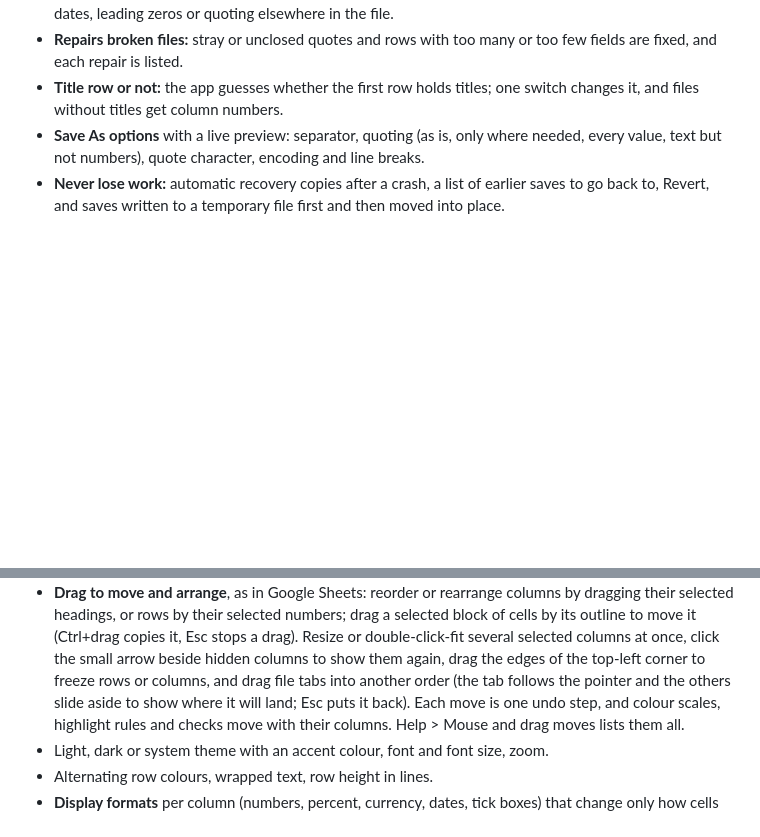
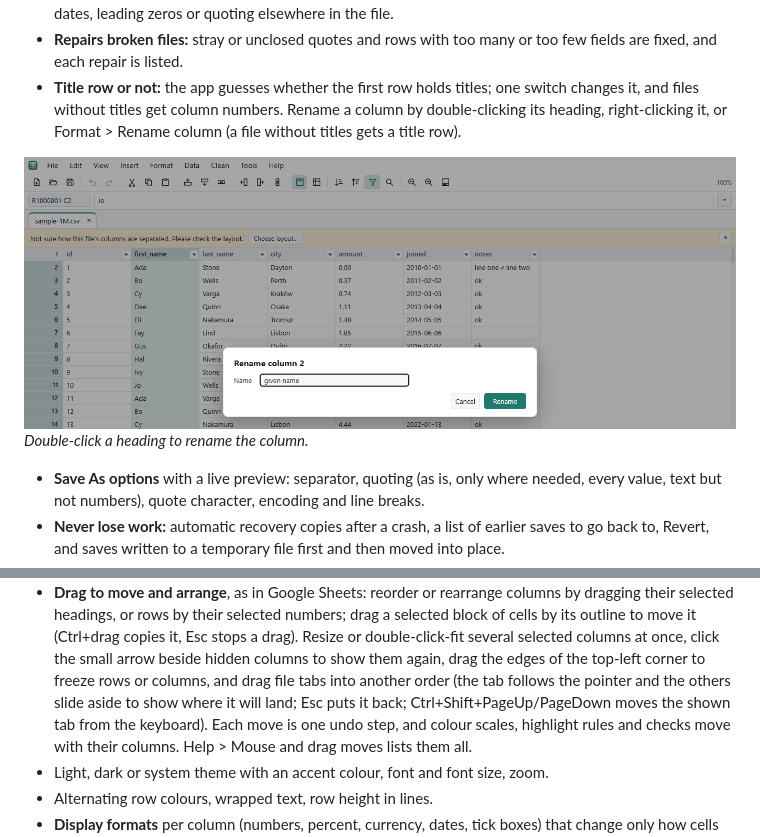
Before and after one commit to hamcoec-dot/NatendoDataEdit, a Markdown page: README.md, 2 parts joined by grey strips. Drawn GitHub-style; pictures changed too: docs/screenshots/rename-column.png (added); blank space fills up the shorter version.

```diff
--- a/README.md
+++ b/README.md
@@ -157,6 +157,12 @@ everything is also in command search.
   too few fields are fixed, and each repair is listed.
 - **Title row or not:** the app guesses whether the first row holds titles;
   one switch changes it, and files without titles get column numbers.
+  Rename a column by double-clicking its heading, right-clicking it, or
+  Format > Rename column (a file without titles gets a title row).
+
+![Renaming the first_name column after double-clicking its heading](docs/screenshots/rename-column.png)
+*Double-click a heading to rename the column.*
+
 - **Save As options** with a live preview: separator, quoting (as is, only
   where needed, every value, text but not numbers), quote character, encoding
   and line breaks.
@@ -184,7 +190,8 @@ everything is also in command search.
   columns at once, click the small arrow beside hidden columns to show them
   again, drag the edges of the top-left corner to freeze rows or columns, and
   drag file tabs into another order (the tab follows the pointer and the
-  others slide aside to show where it will land; Esc puts it back). Each move is one undo step, and colour
+  others slide aside to show where it will land; Esc puts it back;
+  Ctrl+Shift+PageUp/PageDown moves the shown tab from the keyboard). Each move is one undo step, and colour
   scales, highlight rules and checks move with their columns. Help > Mouse
   and drag moves lists them all.
 - Light, dark or system theme with an accent colour, font and font size, zoom.
```
Also changed, not shown: docs/releases/v0.3.2.md (+3 -1 lines), 8 other files.
